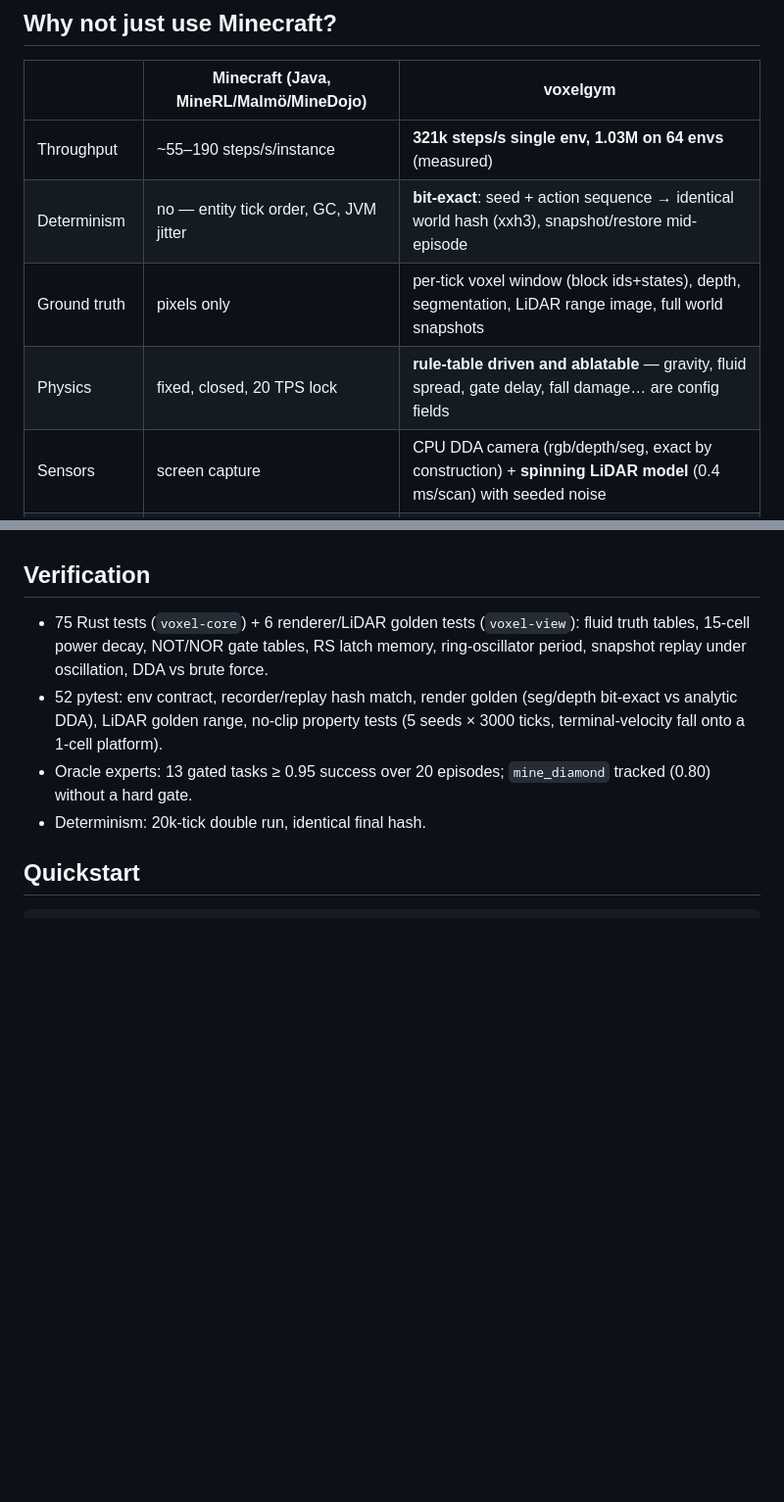
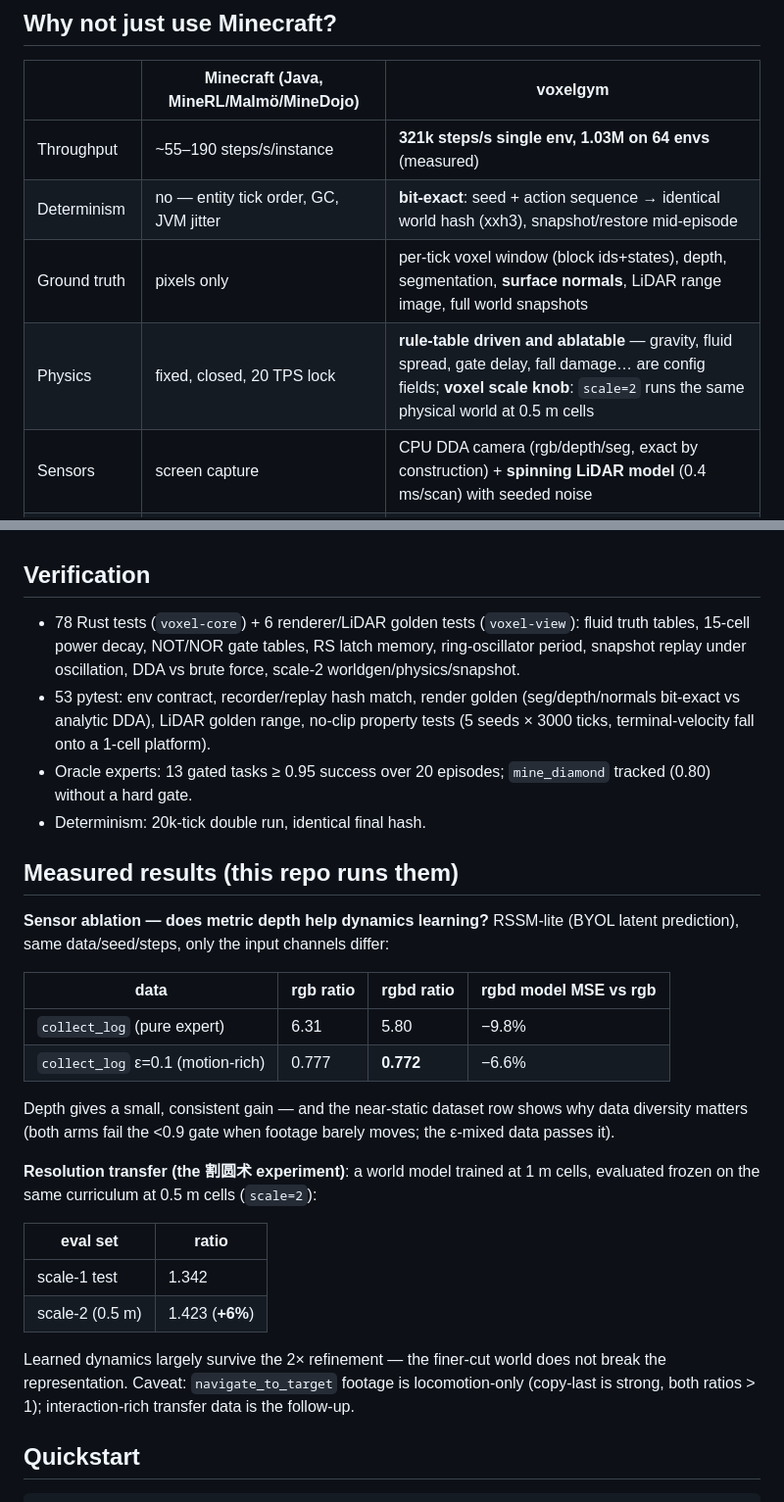
Before and after one commit to ayisuplus/voxelgym, a Markdown page: README.md, 2 parts joined by grey strips. Shown at 98% size. Drawn GitHub-style; blank space fills up the shorter version.

Commit message:
README: measured results (depth ablation, resolution transfer)

```diff
--- a/README.md
+++ b/README.md
@@ -11,8 +11,8 @@ A from-scratch voxel physics simulator (no Mojang code or assets, Apache-2.0) wh
 |---|---|---|
 | Throughput | ~55–190 steps/s/instance | **321k steps/s single env, 1.03M on 64 envs** (measured) |
 | Determinism | no — entity tick order, GC, JVM jitter | **bit-exact**: seed + action sequence → identical world hash (xxh3), snapshot/restore mid-episode |
-| Ground truth | pixels only | per-tick voxel window (block ids+states), depth, segmentation, LiDAR range image, full world snapshots |
-| Physics | fixed, closed, 20 TPS lock | **rule-table driven and ablatable** — gravity, fluid spread, gate delay, fall damage… are config fields |
+| Ground truth | pixels only | per-tick voxel window (block ids+states), depth, segmentation, **surface normals**, LiDAR range image, full world snapshots |
+| Physics | fixed, closed, 20 TPS lock | **rule-table driven and ablatable** — gravity, fluid spread, gate delay, fall damage… are config fields; **voxel scale knob**: `scale=2` runs the same physical world at 0.5 m cells |
 | Sensors | screen capture | CPU DDA camera (rgb/depth/seg, exact by construction) + **spinning LiDAR model** (0.4 ms/scan) with seeded noise |
 | Legality | EULA forbids redistribution | Apache-2.0, zero Minecraft assets |
 | Task solvability | unknown | every probe task validates solvability at generation by branch simulation; oracle experts gated ≥ 0.95 |
@@ -47,10 +47,30 @@ Physics implemented with Minecraft's public constants: entity force model (Y→X
 
 ## Verification
 
-- 75 Rust tests (`voxel-core`) + 6 renderer/LiDAR golden tests (`voxel-view`): fluid truth tables, 15-cell power decay, NOT/NOR gate tables, RS latch memory, ring-oscillator period, snapshot replay under oscillation, DDA vs brute force.
-- 52 pytest: env contract, recorder/replay hash match, render golden (seg/depth bit-exact vs analytic DDA), LiDAR golden range, no-clip property tests (5 seeds × 3000 ticks, terminal-velocity fall onto a 1-cell platform).
+- 78 Rust tests (`voxel-core`) + 6 renderer/LiDAR golden tests (`voxel-view`): fluid truth tables, 15-cell power decay, NOT/NOR gate tables, RS latch memory, ring-oscillator period, snapshot replay under oscillation, DDA vs brute force, scale-2 worldgen/physics/snapshot.
+- 53 pytest: env contract, recorder/replay hash match, render golden (seg/depth/normals bit-exact vs analytic DDA), LiDAR golden range, no-clip property tests (5 seeds × 3000 ticks, terminal-velocity fall onto a 1-cell platform).
 - Oracle experts: 13 gated tasks ≥ 0.95 success over 20 episodes; `mine_diamond` tracked (0.80) without a hard gate.
 - Determinism: 20k-tick double run, identical final hash.
+
+## Measured results (this repo runs them)
+
+**Sensor ablation — does metric depth help dynamics learning?** RSSM-lite (BYOL latent prediction), same data/seed/steps, only the input channels differ:
+
+| data | rgb ratio | rgbd ratio | rgbd model MSE vs rgb |
+|---|---|---|---|
+| `collect_log` (pure expert) | 6.31 | 5.80 | −9.8% |
+| `collect_log` ε=0.1 (motion-rich) | 0.777 | **0.772** | −6.6% |
+
+Depth gives a small, consistent gain — and the near-static dataset row shows why data diversity matters (both arms fail the <0.9 gate when footage barely moves; the ε-mixed data passes it).
+
+**Resolution transfer (the 割圆术 experiment)**: a world model trained at 1 m cells, evaluated frozen on the same curriculum at 0.5 m cells (`scale=2`):
+
+| eval set | ratio |
+|---|---|
+| scale-1 test | 1.342 |
+| scale-2 (0.5 m) | 1.423 (**+6%**) |
+
+Learned dynamics largely survive the 2× refinement — the finer-cut world does not break the representation. Caveat: `navigate_to_target` footage is locomotion-only (copy-last is strong, both ratios > 1); interaction-rich transfer data is the follow-up.
 
 ## Quickstart
 
```
